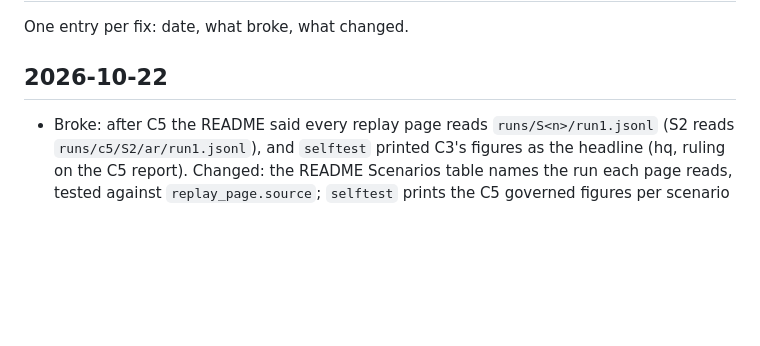
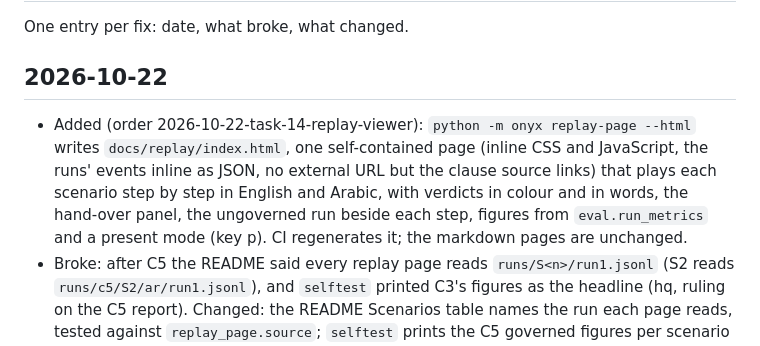
Before and after one commit to SHRA1M/onyx-hackathon-build, a Markdown page: CHANGELOG.md, the part around the change. Drawn GitHub-style; blank space fills up the shorter version.

```diff
--- a/CHANGELOG.md
+++ b/CHANGELOG.md
@@ -4,6 +4,7 @@ One entry per fix: date, what broke, what changed.
 
 ## 2026-10-22
 
+- Added (order 2026-10-22-task-14-replay-viewer): `python -m onyx replay-page --html` writes `docs/replay/index.html`, one self-contained page (inline CSS and JavaScript, the runs' events inline as JSON, no external URL but the clause source links) that plays each scenario step by step in English and Arabic, with verdicts in colour and in words, the hand-over panel, the ungoverned run beside each step, figures from `eval.run_metrics` and a present mode (key p). CI regenerates it; the markdown pages are unchanged.
 - Broke: after C5 the README said every replay page reads `runs/S<n>/run1.jsonl` (S2 reads `runs/c5/S2/ar/run1.jsonl`), and `selftest` printed C3's figures as the headline (hq, ruling on the C5 report). Changed: the README Scenarios table names the run each page reads, tested against `replay_page.source`; `selftest` prints the C5 governed figures per scenario with the run set named (runs/c5, prompt, runs per language), then C3's ungoverned claims as the baseline line, all read from `eval/results.json`; eval's per-scenario summary also carries hand-over latency, so the headline row comes from eval.
 - Added (order 2026-10-22 Part C): C5 scored run, prompt v5, Sonnet 5.5, governed, 2 runs per cell, under `runs/c5/`. `eval` scores re-run folders through one function (`_rerun`, C4 output unchanged) and writes C5 beside C3 and C4: the summary table, a per-scenario table with five metrics, misses per step, C5 cost rows. The README's scored-run line is C5 (figures tested against `eval/results.json`), the C3 line kept for the ungoverned baseline. `replay-page` reads, for S2 only, the first C5 run whose step 3 carries both hand-over quotes and whose step 4 is allowed (`runs/c5/S2/ar/run1.jsonl`), and the page says so.
 - Broke: C5 S2 English run2 died at step 2 (`TypeError: unhashable type: 'dict'`, gate.py `records`): Sonnet 5.5 wrote `args.data` as objects (`{"item": "October invoice total", "aed": 230}`) and the gate built a set from them. Changed (hq ruling 2026-10-22): `gate.read_items` reads every model-written list the gate checks (languages, data, model-provider payload, notice content, services, kept): a string matches exactly as before; any other item becomes its canonical JSON text (sorted keys, ensure_ascii False), kept in the set, and each check term that text names as a whole word counts as the plain string would. The payload stays in order for the "log what left" line. 193 logs replayed (every committed run plus C5 S2 run1), 0 verdicts changed. The partial log is kept at `runs/_failed/c5/S2/run2.jsonl`, still counted in recorded spend.
```
Also changed, not shown: README.md (+2 -0 lines), docs/report-back/2026-10-22-task-14-replay-viewer.md (added, +12 -0 lines), docs/replay/screenshots/S2-step3-ar.png (added), docs/replay/screenshots/S2-step3-en.png (added), 5 other files.
